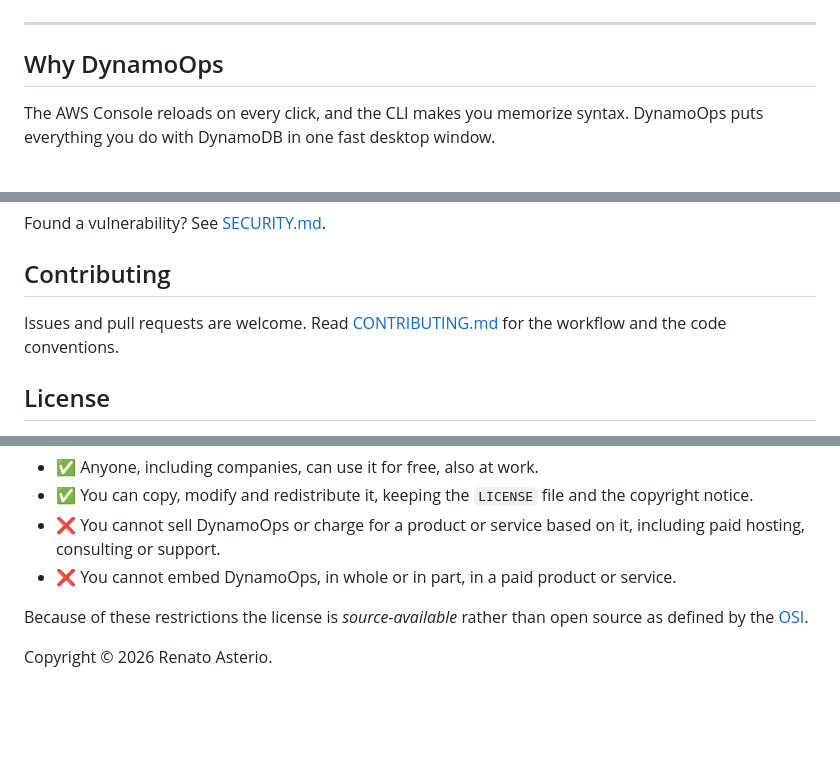
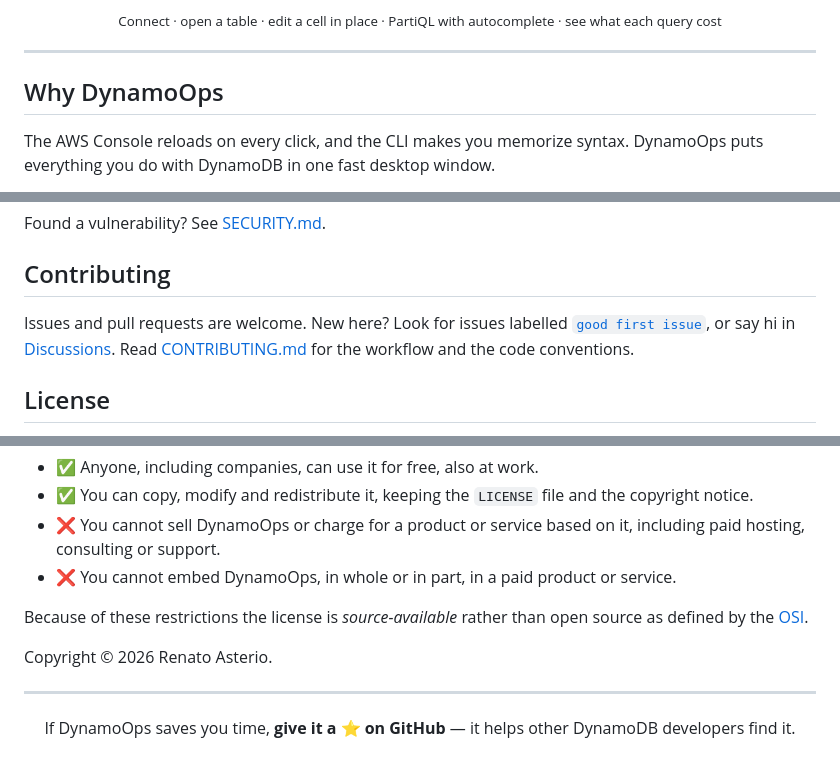
Before and after one commit to renatoasterio/DynamoOps, a Markdown page: README.md, 3 parts joined by grey strips. GitHub-like rendering; blank space fills up the shorter version.

```diff
--- a/README.md
+++ b/README.md
@@ -28,4 +28,6 @@
 </p>
+
+<p align="center"><sub>Connect · open a table · edit a cell in place · PartiQL with autocomplete · see what each query cost</sub></p>
 
 ---
 
@@ -205,7 +207,7 @@ Found a vulnerability? See [SECURITY.md](SECURITY.md).
 
 ## Contributing
 
-Issues and pull requests are welcome. Read [CONTRIBUTING.md](CONTRIBUTING.md) for the workflow and the code conventions.
+Issues and pull requests are welcome. New here? Look for issues labelled [`good first issue`](https://github.com/renatoasterio/DynamoOps/labels/good%20first%20issue), or say hi in [Discussions](https://github.com/renatoasterio/DynamoOps/discussions). Read [CONTRIBUTING.md](CONTRIBUTING.md) for the workflow and the code conventions.
 
 ## License
 
@@ -219,3 +221,9 @@ DynamoOps is released under the **[MIT License with the Commons Clause](LICENSE)
 Because of these restrictions the license is *source-available* rather than open source as defined by the [OSI](https://opensource.org/osd).
 
 Copyright © 2026 Renato Asterio.
+
+---
+
+<p align="center">
+  If DynamoOps saves you time, <b>give it a ⭐ on GitHub</b> — it helps other DynamoDB developers find it.
+</p>
```
Also changed, not shown: other parts of README.md (+1 -1 lines), README.pt-BR.md (+10 -2 lines), docs/social-preview.png (added), 2 other files.
